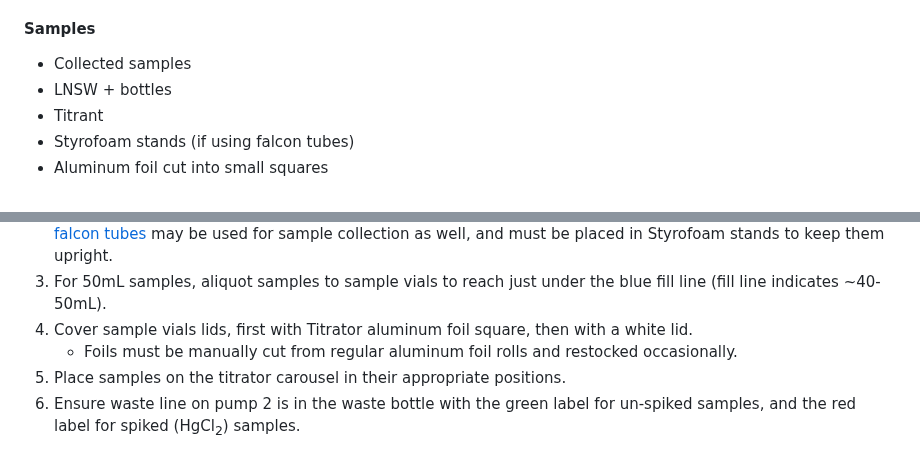
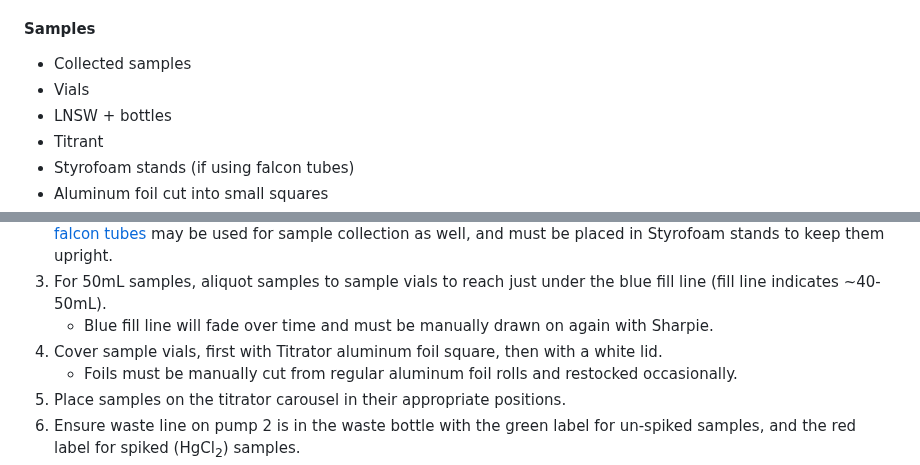
Before and after one commit to Sawall-Lab/Lab_management, a Markdown page: 4_Water_quality_analyses/Total_Alkalinity_CO3/Metrohm_Titrator_&_Tiamo_Software.md, 2 parts joined by grey strips. GitHub-like rendering.

Commit message:
Updated protocol

```diff
--- a/4_Water_quality_analyses/Total_Alkalinity_CO3/Metrohm_Titrator_&_Tiamo_Software.md
+++ b/4_Water_quality_analyses/Total_Alkalinity_CO3/Metrohm_Titrator_&_Tiamo_Software.md
@@ -66,6 +66,7 @@ Materials are mostly stored in room 305 of the Naess Laboratory building. Note t
 <h4 id="Samples">Samples</h4>
 
 -	Collected samples
+- Vials
 -	LNSW + bottles
 -	Titrant
 -	Styrofoam stands (if using falcon tubes)
@@ -284,7 +285,8 @@ Recall that at the beginning of the day the LNSW junks need to be run first! The
 1. Un-spiked samples are kept in the fridge until they are run (for a week at most since they are un-spiked), but must be room temperature before titration. Take them out of the fridge and let them sit before analyzing.
 2. Methods are available for 30mL and 50mL samples. 30mL samples go in [threaded sample vials](../../images/Metrohm_Titrator_&_Tiamo_Software/Threaded_30mL_Vials.png) and can be placed directly on the titrator. Larger samples and LSNW junks will have to be transferred to [50mL vials](../images/Metrohm_Titrator_&_Tiamo_Software/50mL_Vial.png). [50mL falcon tubes](../images/Metrohm_Titrator_&_Tiamo_Software/Falcon_Tube.png) may be used for sample collection as well, and must be placed in Styrofoam stands to keep them upright.
 3. For 50mL samples, aliquot samples to sample vials to reach just under the blue fill line (fill line indicates ~40-50mL).
-4. Cover sample vials lids, first with Titrator aluminum foil square, then with a white lid.
+    - Blue fill line will fade over time and must be manually drawn on again with Sharpie.
+4. Cover sample vials, first with Titrator aluminum foil square, then with a white lid.
     - Foils must be manually cut from regular aluminum foil rolls and restocked occasionally.
 5. Place samples on the titrator carousel in their appropriate positions.
 6. Ensure waste line on pump 2 is in the waste bottle with the green label for un-spiked samples, and the red label for spiked (HgCl<sub>2</sub>) samples.
```
